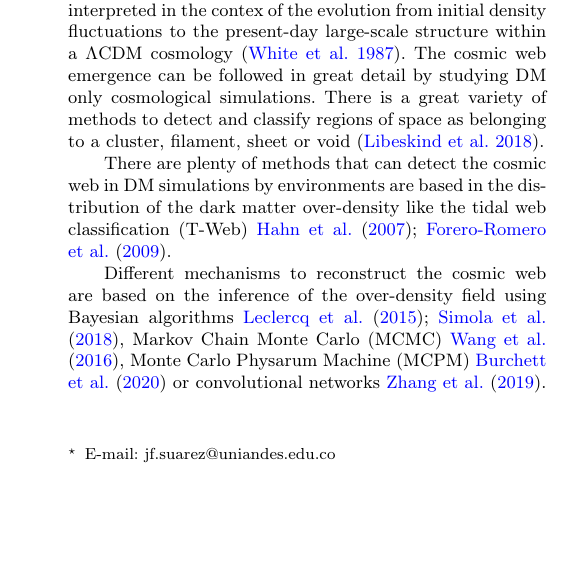
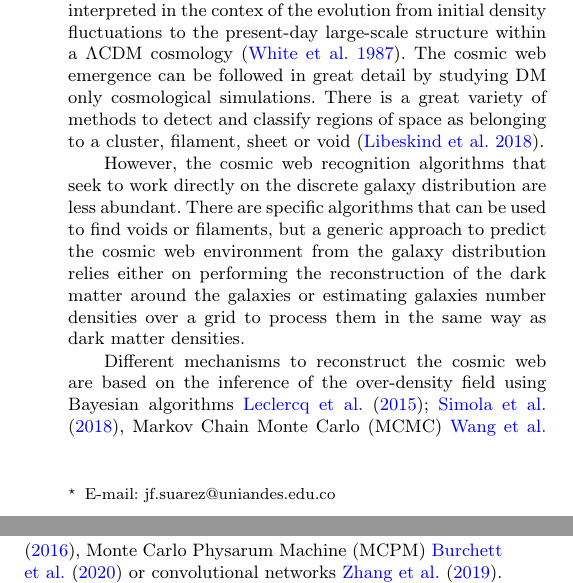
Before and after one commit to forero/ML_beta_skeleton_T_web, a LaTeX paper (mnras_template.tex): part of one column of page 1 of 7 before the commit and two parts of the columns of page 1 of 7 after it, the two joined at a grey line, cut so that both start at the same text, the shorter picture padded with empty space. Compiled offline with pdfLaTeX; a LaTeX package or settings file that is missing is left out.

Commit message:
edit intro

```diff
--- a/mnras_template.tex
+++ b/mnras_template.tex
@@ -45,7 +45,7 @@
 \newcommand{\kpc}{\,{\rm kpc}\,}
 
 %%%%%%%%%%%%%%%%%%%%%%%%%%%%%%%%%%%%%%%%%%%%%%%%%%
-\title[The $\beta$-skeleton and the T-web]{Cosmic web classification of galaxies from the $\beta$-skeleton graph}
+\title[The $\beta$-skeleton and the T-web]{Cosmic web classification of galaxies from the $\beta$-skeleton}
 
 % The list of authors, and the short list which is used in the headers.
 % If you need two or more lines of authors, add an extra line using \newauthor
@@ -119,12 +119,15 @@ There is a great variety of methods to detect and classify regions of
 space as belonging to a cluster, filament, sheet or void
 \citep{2018Libeskind}.
 
-There are plenty of methods that can detect the cosmic web
-in DM simulations
-by environments are based in
-the distribution of the dark matter over-density like the tidal web
-classification (T-Web) \cite{2007Hahn,2009Forero-Romero}.
 
+However, the cosmic web recognition algorithms that seek to work
+directly on the discrete galaxy distribution are less abundant.
+There are specific algorithms that can be used to find voids or
+filaments, but a generic approach to predict the cosmic web
+environment from the galaxy distribution relies either on
+performing the reconstruction of the dark matter around the galaxies
+or estimating galaxies number densities over a grid to process them in
+the same way as dark matter densities.
 
 Different mechanisms to reconstruct the cosmic web are based on the
 inference of the over-density field using Bayesian algorithms
```
Also changed, not shown: mnras_template.tex (32 more changed lines).
